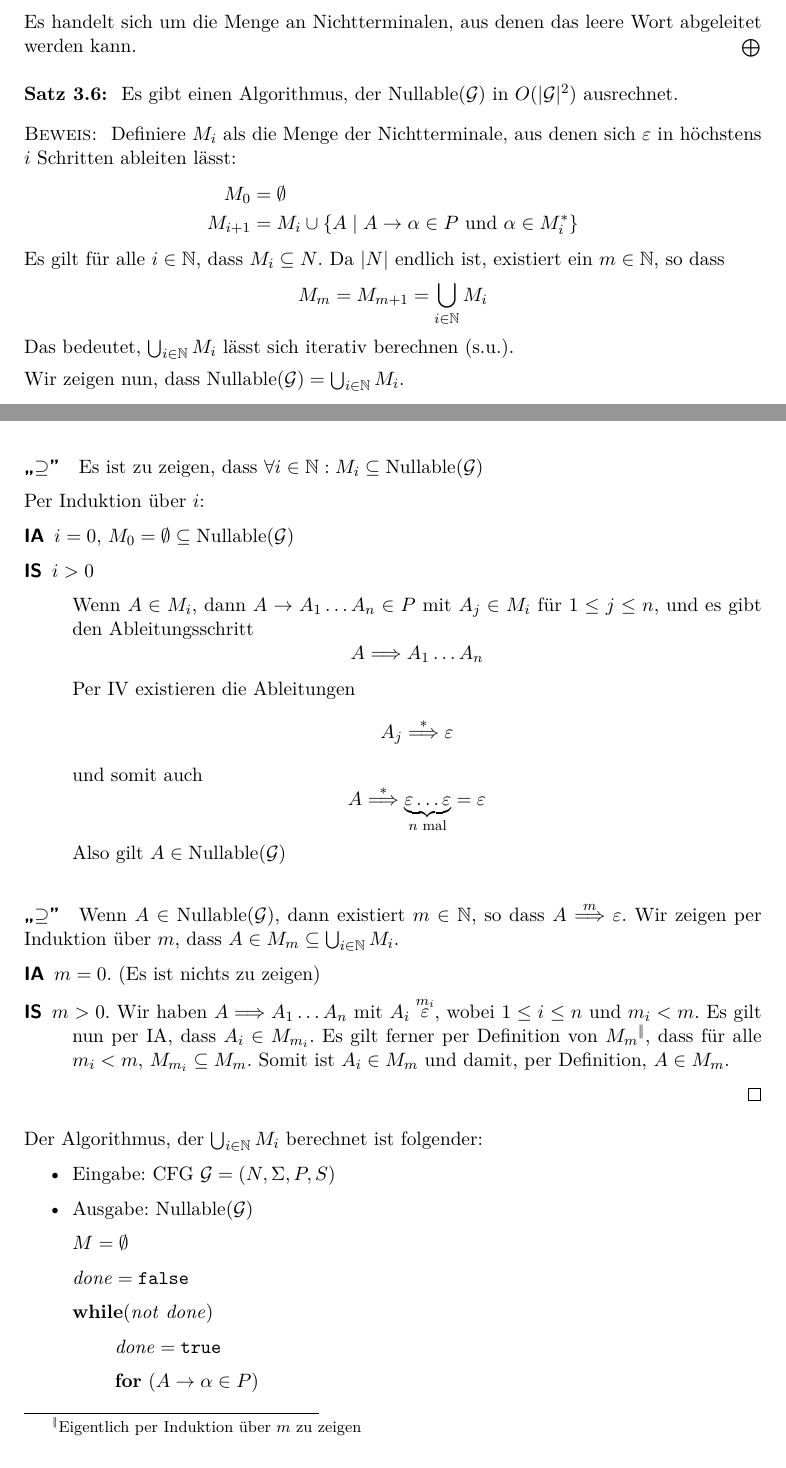
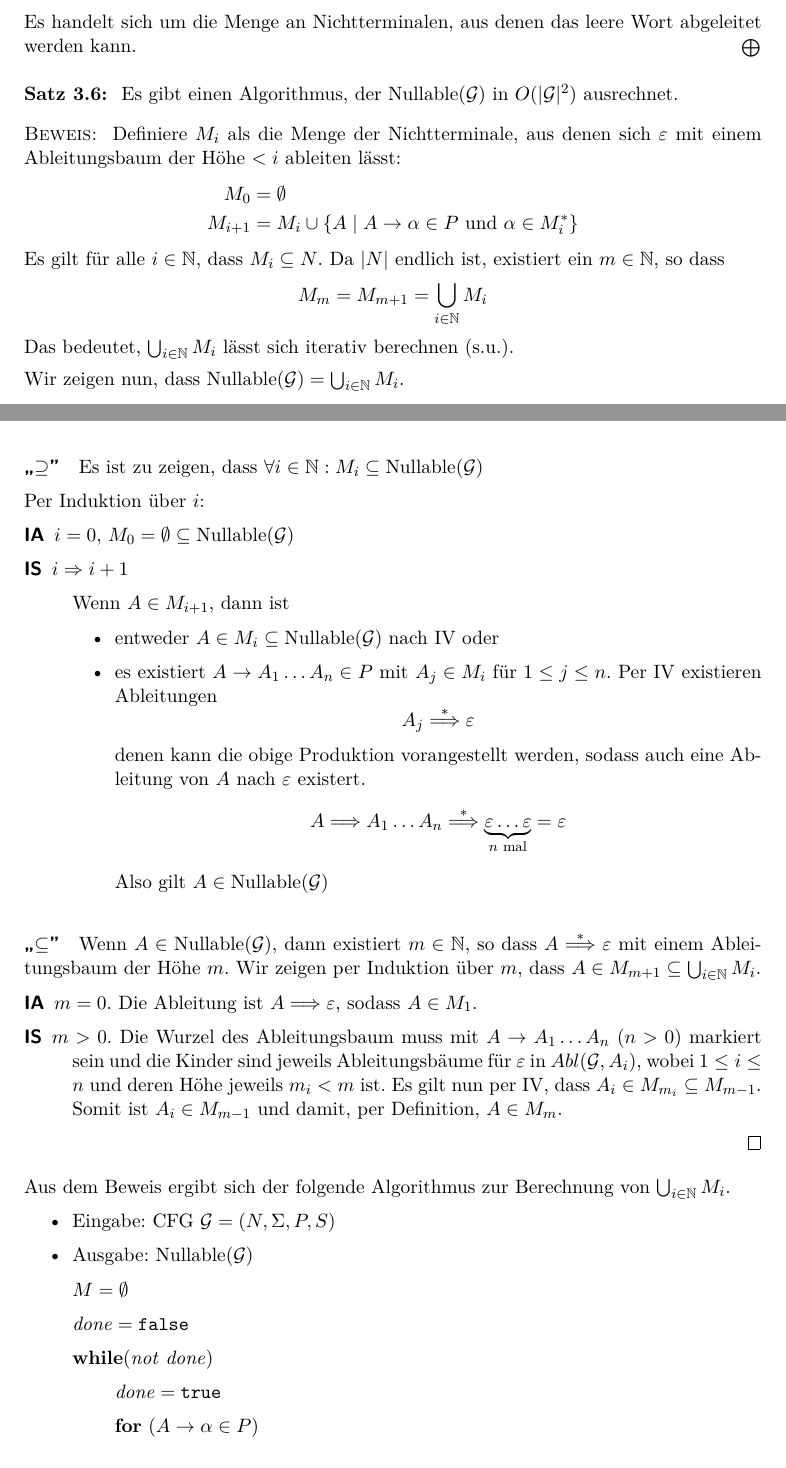
Before and after one commit to proglang/Informatik-III-Theoretische-Informatik, a LaTeX document (Info_3_Skript_WS2016-17.tex, which reads 3-Grammatiken_und_kontextfreie_Sprachen.tex): two parts of pages 43 and 44 of 56, joined at a grey line, cut so that both start at the same text. Compiled offline with pdfLaTeX.

Commit message:
beweis satz 3.6 (nullable)

```diff
--- a/3-Grammatiken_und_kontextfreie_Sprachen.tex
+++ b/3-Grammatiken_und_kontextfreie_Sprachen.tex
@@ -444,10 +444,12 @@ Der Aufwand für \textsc{Sep} beträgt $O(|\mathcal{G}|)$, wobei
   Es gibt einen Algorithmus, der $\operatorname{Nullable}(\mathcal{G})$ in $O(|\mathcal{G}|^2)$ ausrechnet.
 \end{Satz}
 \begin{proof}
-  Definiere $M_i$ als die Menge der Nichtterminale, aus denen sich $\Eps$ in höchstens $i$ Schritten ableiten lässt:
+  Definiere $M_i$ als die Menge der Nichtterminale, aus denen sich
+  $\Eps$ mit einem Ableitungsbaum der Höhe $< i$ ableiten lässt:
   \begin{align*}
     M_0 &= \emptyset \\
-    M_{i+1} &= M_i \cup \{ A \mid A \to \alpha \in P \text{ und } \alpha \in M_i^* \}
+    M_{i+1} &= M_i \cup \{ A \mid A \to \alpha \in P \text{ und }
+              \alpha \in M_i^* \}
   \end{align*}
   Es gilt für alle $i \in \N$, dass $M_i \subseteq N$.
   Da $|N|$ endlich ist, existiert ein $m \in \N$, so dass
@@ -464,38 +466,47 @@ Der Aufwand für \textsc{Sep} beträgt $O(|\mathcal{G}|)$, wobei
   Per Induktion über $i$:
   \begin{description}
   \item[IA] $i = 0$, $M_0 = \emptyset \subseteq \operatorname{Nullable}(\mathcal{G})$
-  \item[IS] $i > 0$
+  \item[IS] $i \Rightarrow i+1$
 
-    Wenn $A \in M_i$, dann $A \to A_1\ldots A_n \in P$ mit $A_j \in M_i$ für $1 \le j \le n$, und es gibt den Ableitungsschritt
-    \begin{displaymath}
-      A \==> A_1 \ldots A_n
-    \end{displaymath}
-    Per IV existieren die Ableitungen
+    Wenn $A \in M_{i+1}$, dann ist
+    \begin{itemize}
+    \item entweder
+      $A \in M_i \subseteq \operatorname{Nullable}(\mathcal{G})$ nach
+      IV oder
+    \item
+      es existiert $A \to A_1\ldots A_n \in P$ mit $A_j \in M_i$ für
+      $1 \le j \le n$.
+      Per IV existieren Ableitungen
       \begin{displaymath}
         A_j \stackrel{*}{\==>} \Eps
       \end{displaymath}
-    und somit auch
+      denen kann die obige Produktion vorangestellt werden, sodass auch
+      eine Ableitung von $A$ nach $\Eps$ existert.
       \begin{displaymath}
-      A \stackrel{*}{\==>} \underbrace{\Eps \ldots \Eps}_{n \text{ mal}} = \Eps
+        A  \==> A_1 \ldots A_n \stackrel{*}{\==>} \underbrace{\Eps \ldots \Eps}_{n \text{ mal}} = \Eps
       \end{displaymath}
       Also gilt $A \in \operatorname{Nullable}(\mathcal{G})$
+    \end{itemize}
   \end{description}
 
 
-  \paragraph{,,$\supseteq$''}
-  Wenn $A \in \operatorname{Nullable}(\mathcal{G})$, dann existiert $m \in \N$, so dass $A \stackrel{m}{\==>} \Eps$.
-  Wir zeigen per Induktion über $m$, dass $A \in M_m \subseteq \bigcup_{i \in \N} M_i$.
+  \paragraph{,,$\subseteq$''}
+  Wenn $A \in \operatorname{Nullable}(\mathcal{G})$, dann existiert $m
+  \in \N$, so dass $A \stackrel{*}{\==>} \Eps$ mit einem
+  Ableitungsbaum der Höhe $m$.
+  Wir zeigen per Induktion über $m$, dass $A \in M_{m+1} \subseteq \bigcup_{i \in \N} M_i$.
   \begin{description}
-  \item[IA] $m = 0$.
-    (Es ist nichts zu zeigen)
+  \item[IA] $m = 0$. Die Ableitung ist $A \==> \Eps$, sodass $A\in M_1$.
   \item[IS] $m > 0$.
-    Wir haben $A \==> A_1\ldots A_n$ mit $A_i \stackrel{m_i} \Eps$, wobei $1 \le i \le n$ und $m_i < m$.
-    Es gilt nun per IA, dass $A_i \in M_{m_i}$.
-    Es gilt ferner per Definition von $M_m$\footnote{Eigentlich per Induktion über $m$ zu zeigen}, dass für alle $m_i < m$, $M_{m_i} \subseteq M_m$.
-    Somit ist $A_i \in M_m$ und damit, per Definition, $A \in M_m$.
+    Die Wurzel des Ableitungsbaum muss mit $A \to A_1\ldots A_n$ ($n>0$)
+    markiert sein und die Kinder sind jeweils Ableitungsbäume für
+    $\Eps$ in  $Abl(\mathcal{G}, A_i)$, wobei $1 \le i \le n$ und
+    deren Höhe jeweils $m_i < m$ ist.
+    Es gilt nun per IV, dass $A_i \in M_{m_i} \subseteq M_{m-1}$.
+    Somit ist $A_i \in M_{m-1}$ und damit, per Definition, $A \in M_m$.
   \end{description}
 \end{proof}
-Der Algorithmus, der $\bigcup_{i \in \N} M_i$ berechnet ist folgender:
+Aus dem Beweis ergibt sich der folgende Algorithmus zur Berechnung von $\bigcup_{i \in \N} M_i$.
 \begin{itemize}
 \item Eingabe: CFG $\mathcal{G} = (N, \Sigma, P, S)$
 \item Ausgabe: $\operatorname{Nullable}(\mathcal{G})$
```
Also changed, not shown: 3-Grammatiken_und_kontextfreie_Sprachen.tex (2 more changed lines). Lines whose indentation alone changed are shown as unchanged.
